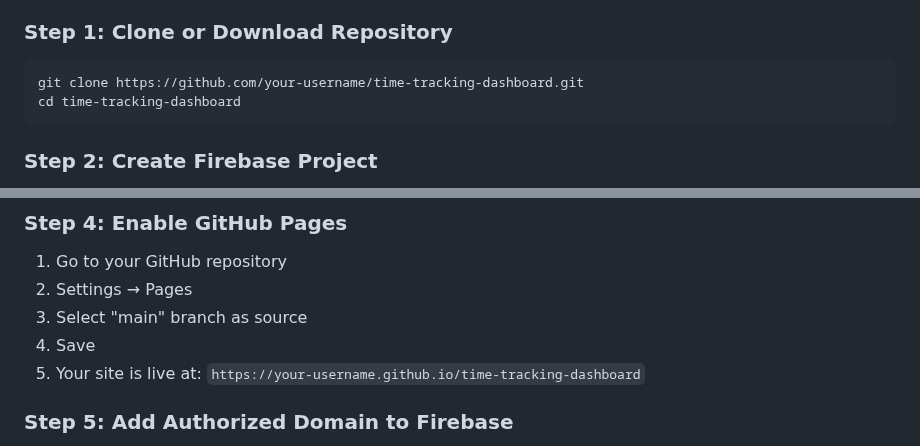
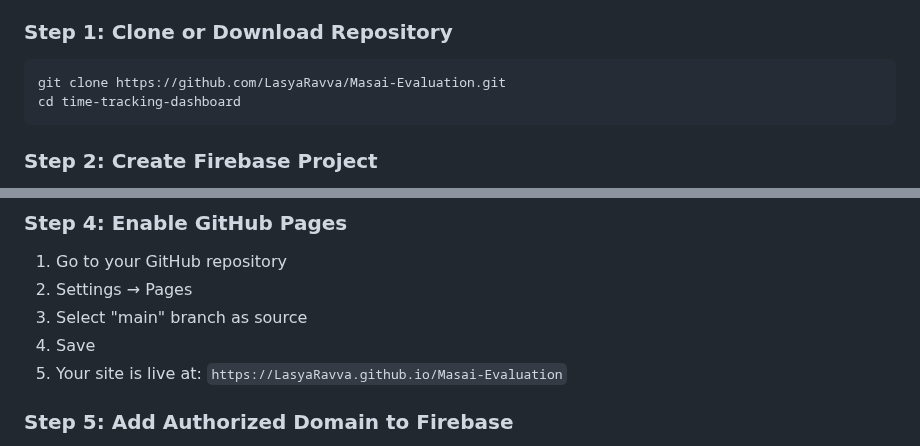
Before and after one commit to LasyaRavva/Masai-Evaluation, a Markdown page: README.md, 2 parts joined by grey strips. Rendered like a GitHub page.

````diff
--- a/README.md
+++ b/README.md
@@ -175,7 +175,7 @@ users/
 ### Step 1: Clone or Download Repository
 
 ```bash
-git clone https://github.com/your-username/time-tracking-dashboard.git
+git clone https://github.com/LasyaRavva/Masai-Evaluation.git
 cd time-tracking-dashboard
 ```
 
@@ -491,7 +491,7 @@ git push -u origin main
 2. Settings → Pages
 3. Select "main" branch as source
 4. Save
-5. Your site is live at: `https://your-username.github.io/time-tracking-dashboard`
+5. Your site is live at: `https://LasyaRavva.github.io/Masai-Evaluation`
 
 ### Step 5: Add Authorized Domain to Firebase
 1. In Firebase Console, go to **Authentication** → **Settings**
````
Also changed, not shown: other parts of README.md (+6 -32 lines).
